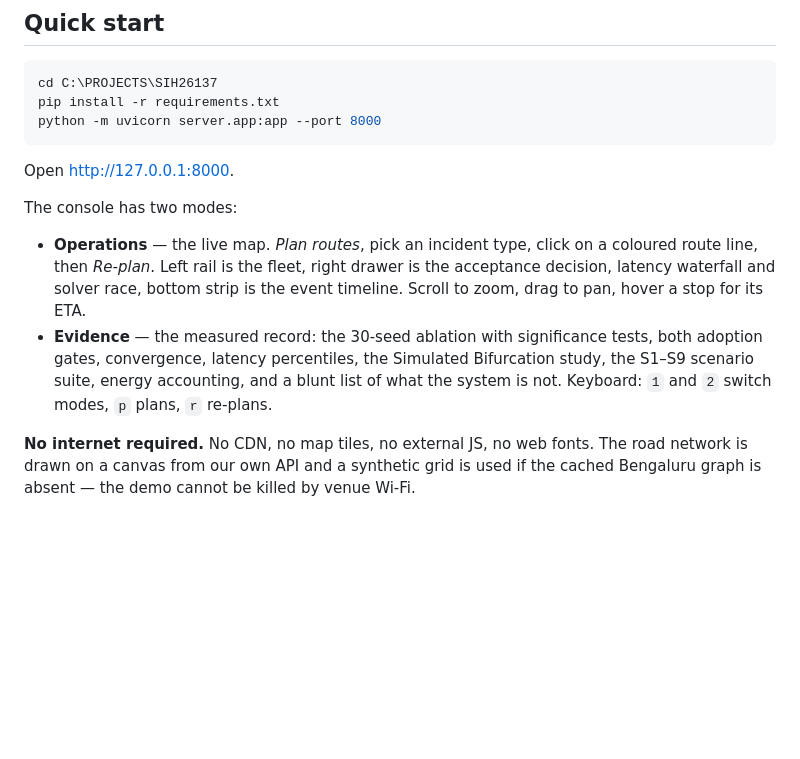
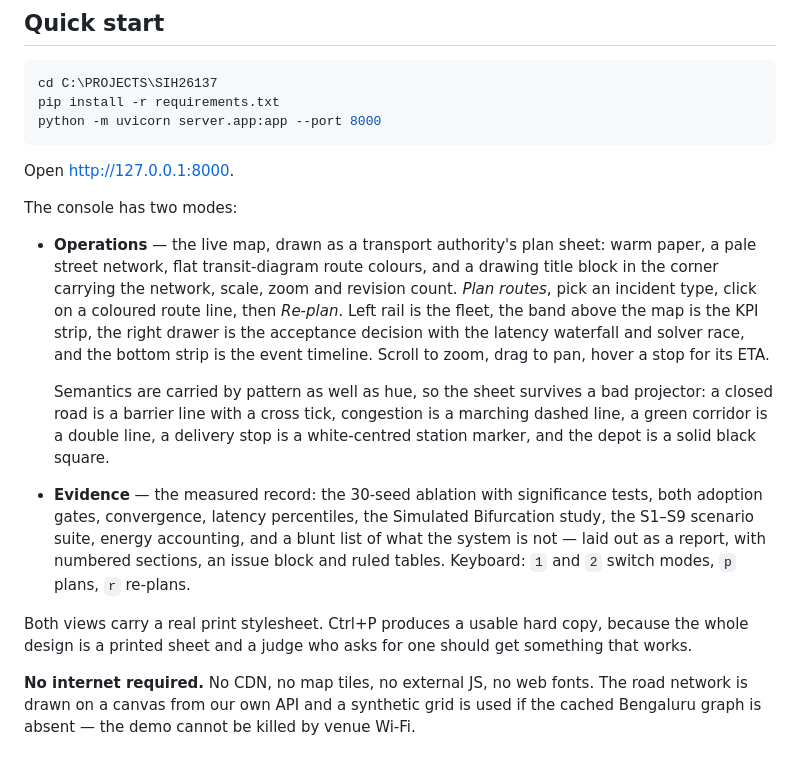
Before and after one commit to jaitus/RoutePulse-SIH26137, a Markdown page: README.md, the part around the change. Drawn GitHub-style; blank space fills up the shorter version.

Commit message:
README: describe the plan-sheet interface and the print stylesheet

```diff
--- a/README.md
+++ b/README.md
@@ -23,15 +23,29 @@ Open <http://127.0.0.1:8000>.
 
 The console has two modes:
 
-- **Operations** — the live map. *Plan routes*, pick an incident type, click on a
-  coloured route line, then *Re-plan*. Left rail is the fleet, right drawer is
-  the acceptance decision, latency waterfall and solver race, bottom strip is the
-  event timeline. Scroll to zoom, drag to pan, hover a stop for its ETA.
+- **Operations** — the live map, drawn as a transport authority's plan sheet:
+  warm paper, a pale street network, flat transit-diagram route colours, and a
+  drawing title block in the corner carrying the network, scale, zoom and
+  revision count. *Plan routes*, pick an incident type, click on a coloured
+  route line, then *Re-plan*. Left rail is the fleet, the band above the map is
+  the KPI strip, the right drawer is the acceptance decision with the latency
+  waterfall and solver race, and the bottom strip is the event timeline. Scroll
+  to zoom, drag to pan, hover a stop for its ETA.
+
+  Semantics are carried by pattern as well as hue, so the sheet survives a bad
+  projector: a closed road is a barrier line with a cross tick, congestion is a
+  marching dashed line, a green corridor is a double line, a delivery stop is a
+  white-centred station marker, and the depot is a solid black square.
 - **Evidence** — the measured record: the 30-seed ablation with significance
   tests, both adoption gates, convergence, latency percentiles, the Simulated
   Bifurcation study, the S1–S9 scenario suite, energy accounting, and a blunt
-  list of what the system is not. Keyboard: `1` and `2` switch modes, `p` plans,
-  `r` re-plans.
+  list of what the system is not — laid out as a report, with numbered sections,
+  an issue block and ruled tables. Keyboard: `1` and `2` switch modes, `p`
+  plans, `r` re-plans.
+
+Both views carry a real print stylesheet. Ctrl+P produces a usable hard copy,
+because the whole design is a printed sheet and a judge who asks for one should
+get something that works.
 
 **No internet required.** No CDN, no map tiles, no external JS, no web fonts.
 The road network is drawn on a canvas from our own API and a synthetic grid is
```
